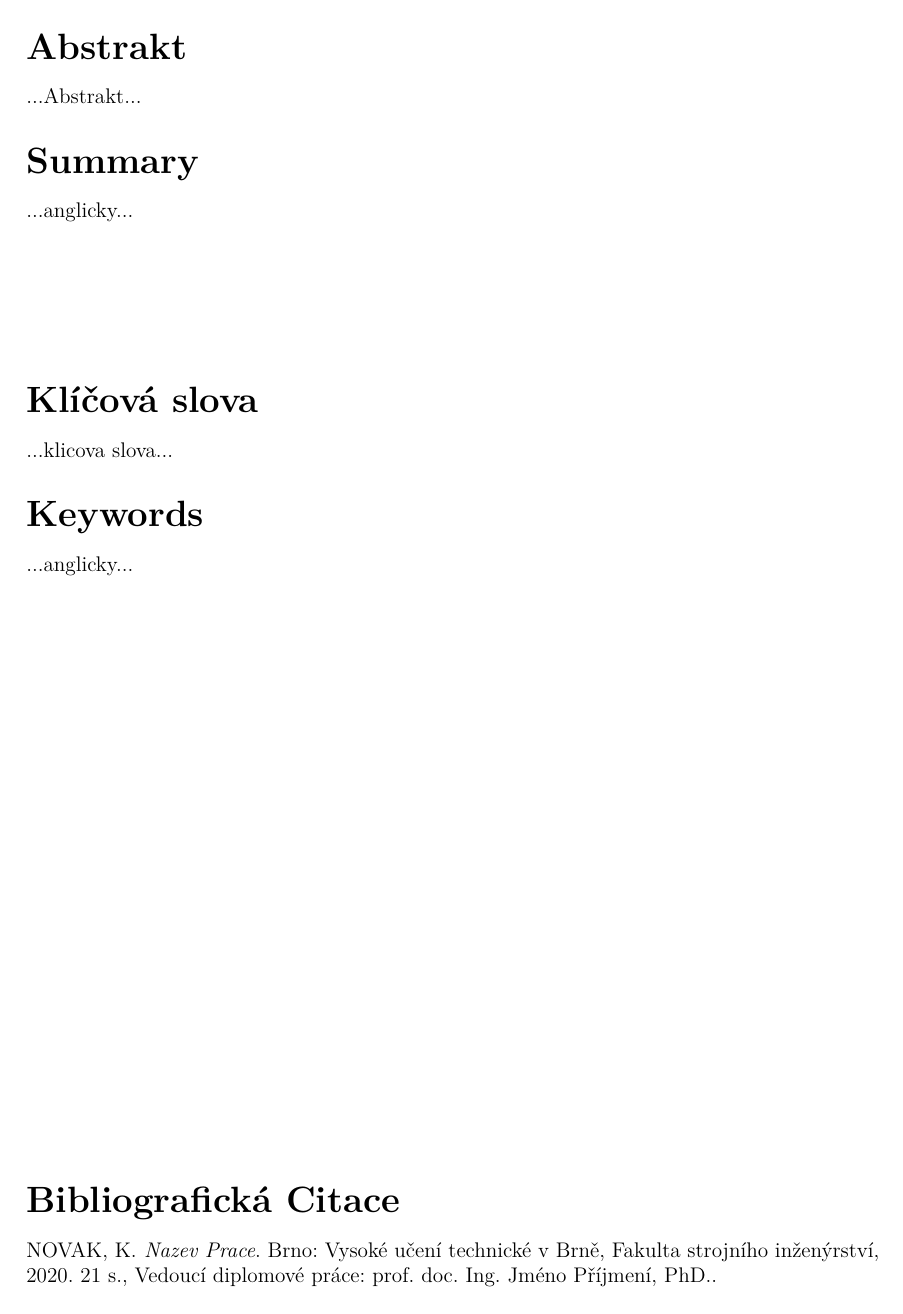
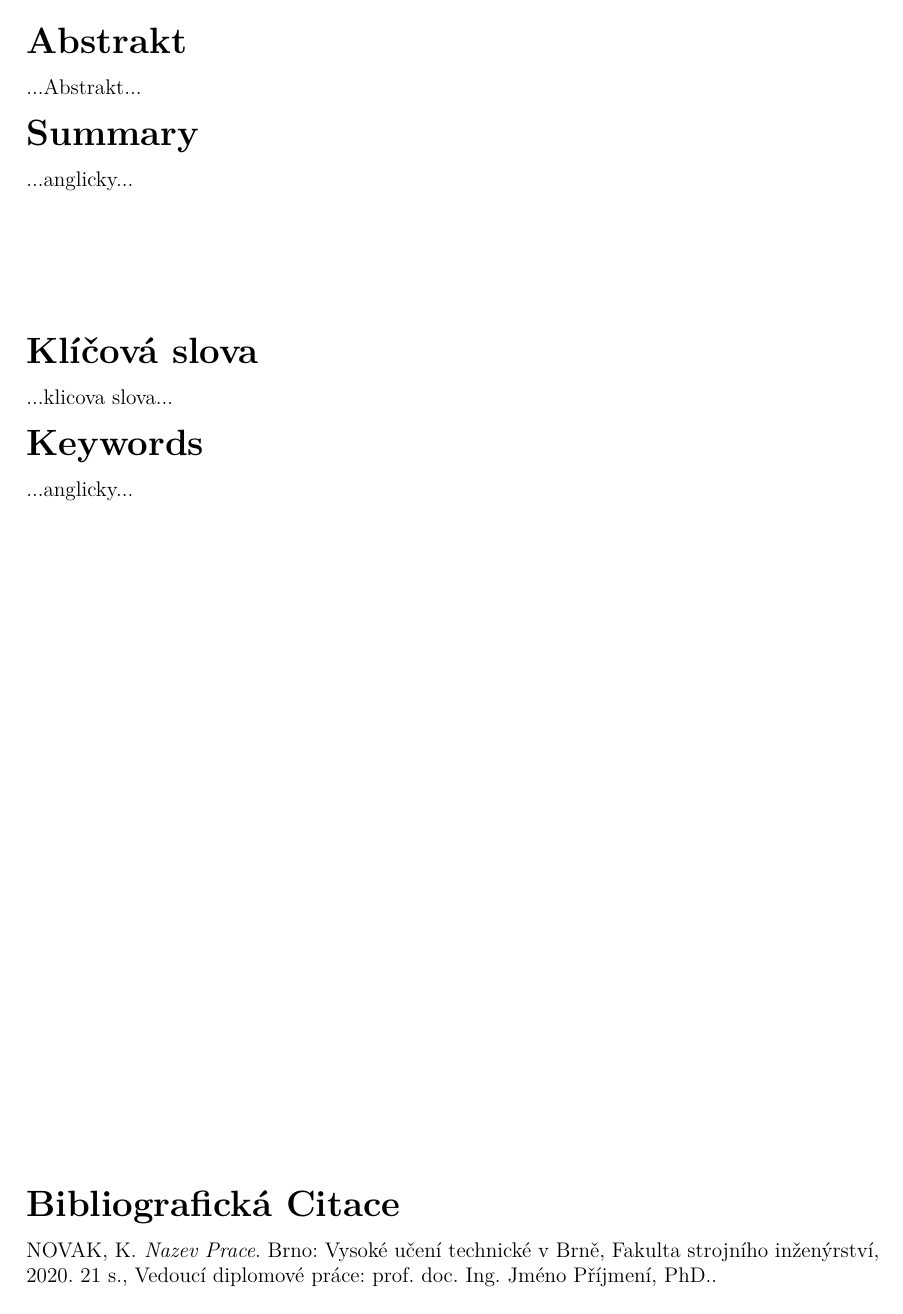
Before and after one commit to roborros/VUT-template, a LaTeX thesis (DP_main_sablona.tex, which reads settings/vut_style.tex): page 4 of 21. Compiled offline with pdfLaTeX.

Commit message:
opravené řádkování delších názvů sekcí a podsekcí

```diff
--- a/settings/vut_style.tex
+++ b/settings/vut_style.tex
@@ -20,6 +20,8 @@
 \usepackage[shortlabels]{enumitem} % allows itemize indent options
 \usepackage{bbding} % special signs (\Checkmark, \XSolidBrush)
 %\def\labelitemi{--} % change itmize default marker
+
+\usepackage{setspace}
 \usepackage[hang,flushmargin]{footmisc} % footnotes without indentation
 
 %% style settings
@@ -33,8 +35,8 @@
 
 % title formats
 \titleformat{\chapter}[hang]{\Huge\bfseries}{\thechapter}{5mm}{\Huge\bfseries}
-\titleformat{\section}[hang]{\LARGE\bfseries}{\thesection}{5mm}{\LARGE\bfseries}
-\titleformat{\subsection}[hang]{\Large\bfseries}{\thesubsection}{5mm}{\Large\bfseries}
+\titleformat{\section}[hang]{\LARGE\bfseries\setstretch{0.6}}{\thesection}{5mm}{\LARGE\bfseries}
+\titleformat{\subsection}[hang]{\Large\bfseries\setstretch{0.6}}{\thesubsection}{5mm}{\Large\bfseries}
 
 \titlespacing*{\chapter}{0cm}{0cm}{1.5cm} % {command}{left}{before}{after}
 \titlespacing*{\section}{0cm}{0.5cm}{0.3cm}
```
